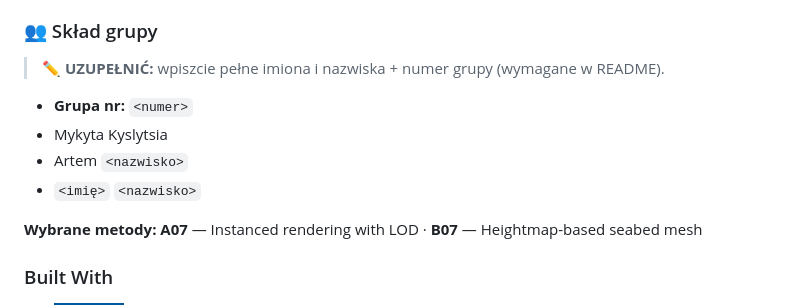
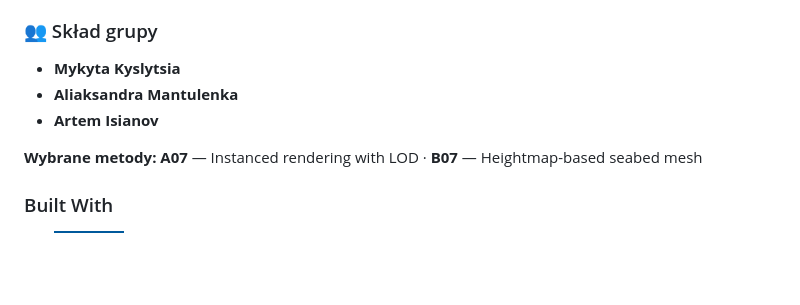
Before and after one commit to NdtFoxy/GRK_Underwater_World, a Markdown page: README.md, the part around the change. Rendered like a GitHub page; badges without logos; blank space fills up the shorter version.

Commit message:
README: fill team members (Kyslytsia, Mantulenka, Isianov); update guide checklist

```diff
--- a/README.md
+++ b/README.md
@@ -21,12 +21,9 @@
 
 ### 👥 Skład grupy
 
-> ✏️ **UZUPEŁNIĆ:** wpiszcie pełne imiona i nazwiska + numer grupy (wymagane w README).
-
-- **Grupa nr:** `<numer>`
-- Mykyta Kyslytsia
-- Artem `<nazwisko>`
-- `<imię>` `<nazwisko>`
+- **Mykyta Kyslytsia**
+- **Aliaksandra Mantulenka**
+- **Artem Isianov**
 
 **Wybrane metody:** **A07** — Instanced rendering with LOD · **B07** — Heightmap-based seabed mesh
 
```
Also changed, not shown: TEAM_GUIDE.md (+3 -2 lines).
